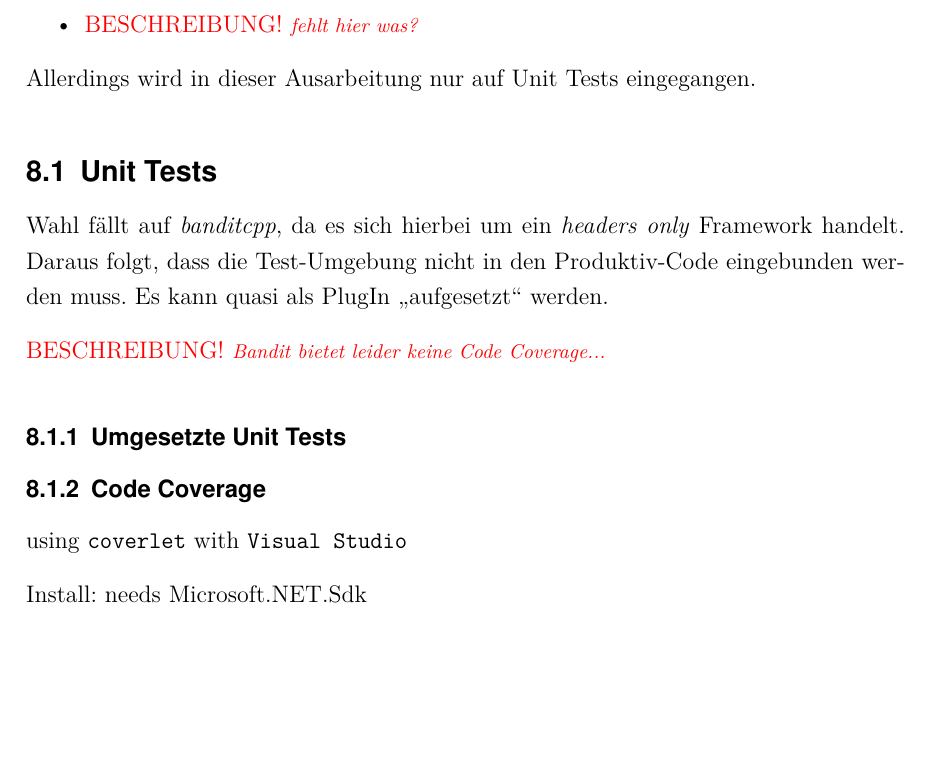
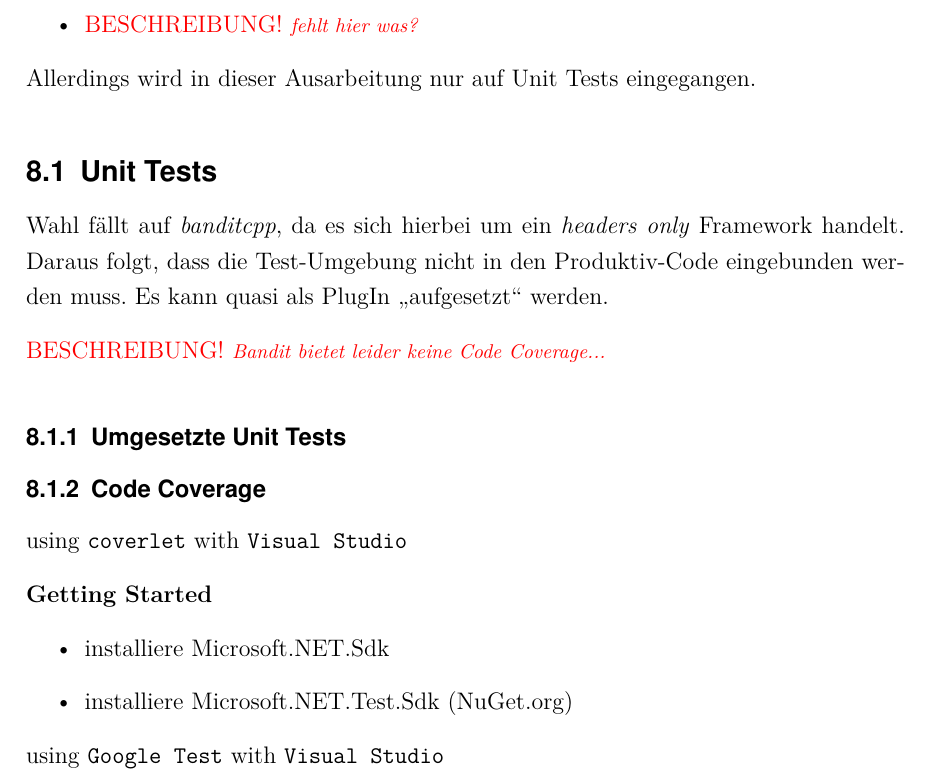
Before and after one commit to MaagMich/SWE2_Project, a LaTeX document (Ausarbeitung/211028_SWE2_Ausarbeitung.tex, which reads Ausarbeitung/211028_SWE2_Tests.tex): part of page 16 of 20, cut so that both start at the same text, the shorter picture padded with empty space. Compiled offline with pdfLaTeX; a missing font is replaced by an installed copy or a similar font.

Commit message:
Added Information for Coverlet

```diff
--- a/Ausarbeitung/211028_SWE2_Tests.tex
+++ b/Ausarbeitung/211028_SWE2_Tests.tex
@@ -43,4 +43,16 @@ Daraus folgt, dass die Test-Umgebung nicht in den Produktiv-Code eingebunden wer
 
 using \texttt{coverlet} with \texttt{Visual Studio}
 
-Install: needs Microsoft.NET.Sdk
+
+
+\newSec[TestCoverStart]{Getting Started}{4}
+\begin{itemize}
+\item installiere Microsoft.NET.Sdk
+\item installiere Microsoft.NET.Test.Sdk (NuGet.org)
+
+
+
+\end{itemize}
+
+
+using \texttt{Google Test} with \texttt{Visual Studio}
```
